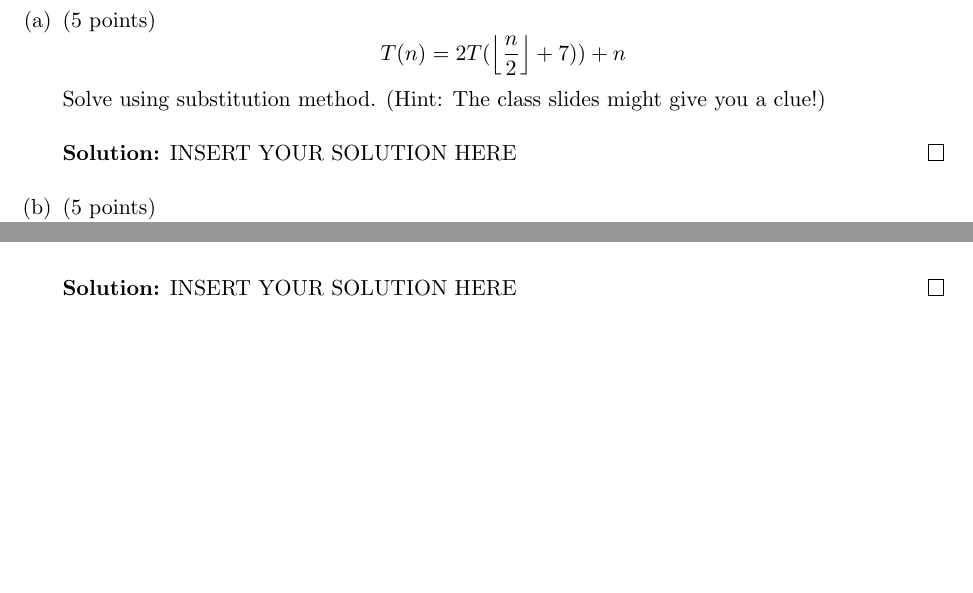
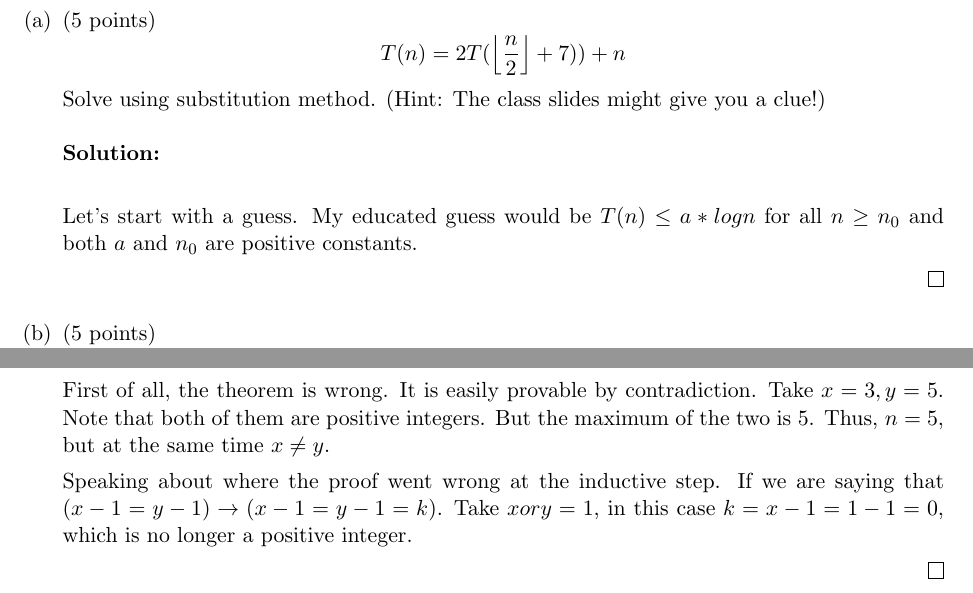
Before and after one commit to whykay-01/basic-algos, a LaTeX document (hwk1.tex): two parts of pages 7 and 8 of 10 before the commit and two parts of pages 7 and 9 of 11 after it, joined at a grey line, cut so that both start at the same text, the shorter picture padded with empty space. Compiled offline with pdfLaTeX.

Commit message:
wip: working on proofs

```diff
--- a/hwk1.tex
+++ b/hwk1.tex
@@ -412,7 +412,13 @@ Therefore, we can say that $g(n) = O(f(n))$.
  \end{equation*}
     Solve using substitution method. (Hint: The class slides might give you a clue!)
 	\ifnum\me<2
-\begin{solution}   INSERT YOUR SOLUTION HERE   \end{solution}
+\begin{solution}\\
+
+Let's start with a guess. My educated guess would be $T(n) \leq a*log n$ for all $n \geq n_0$ and both $a$ and $n_0$ are positive constants.
+
+
+
+\end{solution}
 	\fi
 
 	\item \points{5}
@@ -477,7 +483,13 @@ Let us take $k+1$ such that $f(k+1) = 5^{k+1} + 3^{k+1}$. Now, we want to show t
    Now, let $\max(x,y) =k+1$, where  $x$ and $y$ are positive integers. Then  $\max(x-1,y-1) =k$, so by the inductive hypothesis, $x-1 = y-1$. It follows that $x=y$, completing the inductive step.
 
 	\ifnum\me<2
-\begin{solution}   INSERT YOUR SOLUTION HERE   \end{solution}
+\begin{solution}\\
+
+First of all, the theorem is wrong. It is easily provable by contradiction. Take $x = 3, y = 5$. Note that both of them are positive integers. But the maximum of the two is 5. Thus, $n = 5$, but at the same time $x \neq y$.
+
+Speaking about where the proof went wrong at the inductive step. If we are saying that $(x-1 = y-1) \rightarrow (x - 1 = y - 1 = k)$. Take $x or y = 1$, in this case $k = x - 1 = 1 - 1 = 0$, which is no longer a positive integer.
+
+\end{solution}
 	\fi
 
 \end{subtasks}
```
Also changed, not shown: hwk1.tex (2 more changed lines).
